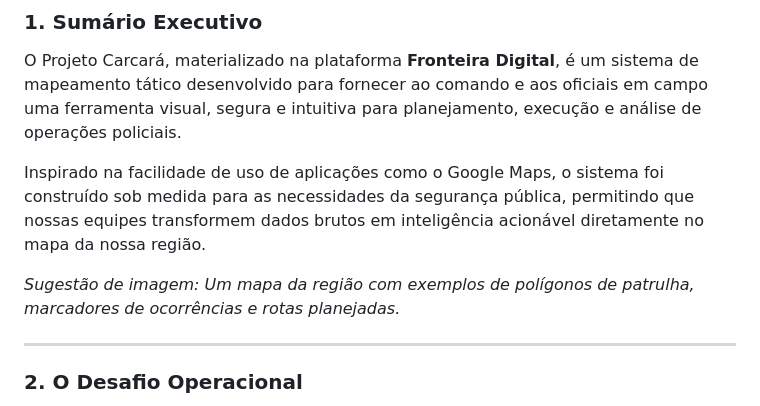
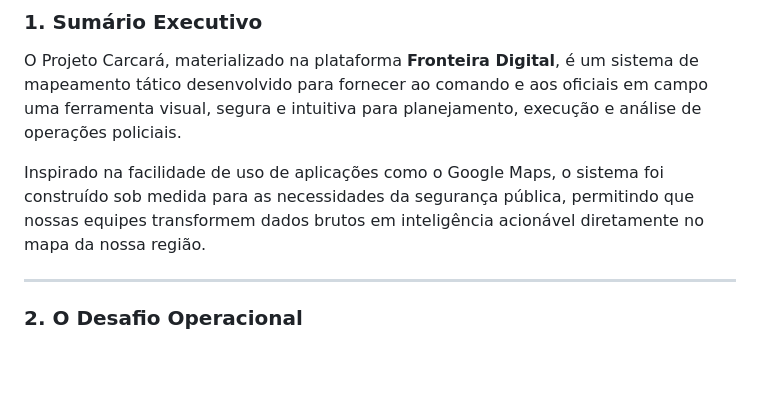
Before and after one commit to jonasCTDOL/fronteira-digital, a Markdown page: README.md, the part around the change. Drawn GitHub-style; blank space fills up the shorter version.

```diff
--- a/README.md
+++ b/README.md
@@ -16,7 +16,6 @@ O Projeto Carcará, materializado na plataforma **Fronteira Digital**, é um sis
 
 Inspirado na facilidade de uso de aplicações como o Google Maps, o sistema foi construído sob medida para as necessidades da segurança pública, permitindo que nossas equipes transformem dados brutos em inteligência acionável diretamente no mapa da nossa região.
 
-*Sugestão de imagem: Um mapa da região com exemplos de polígonos de patrulha, marcadores de ocorrências e rotas planejadas.*
 
 -----
 
```
